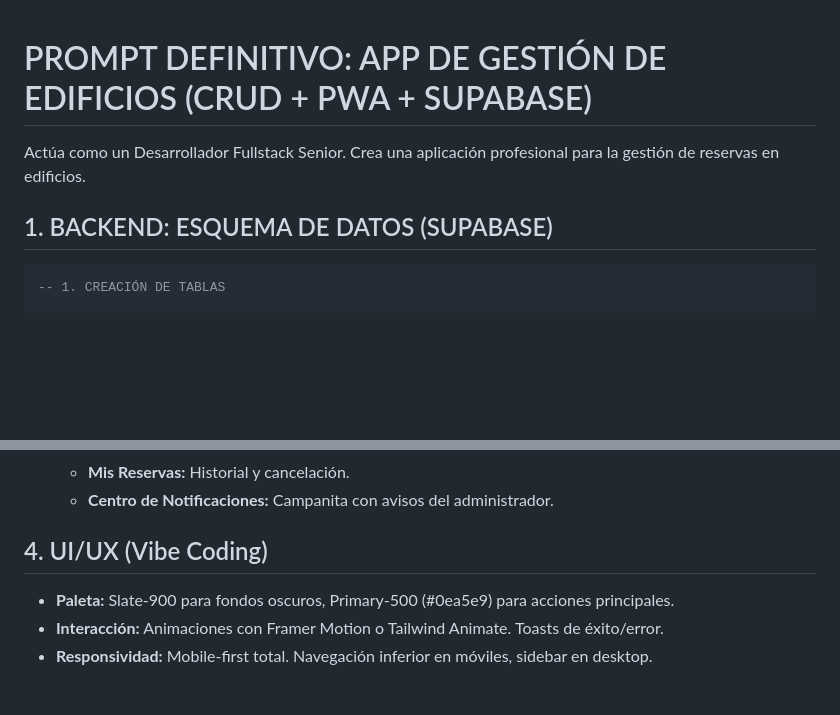
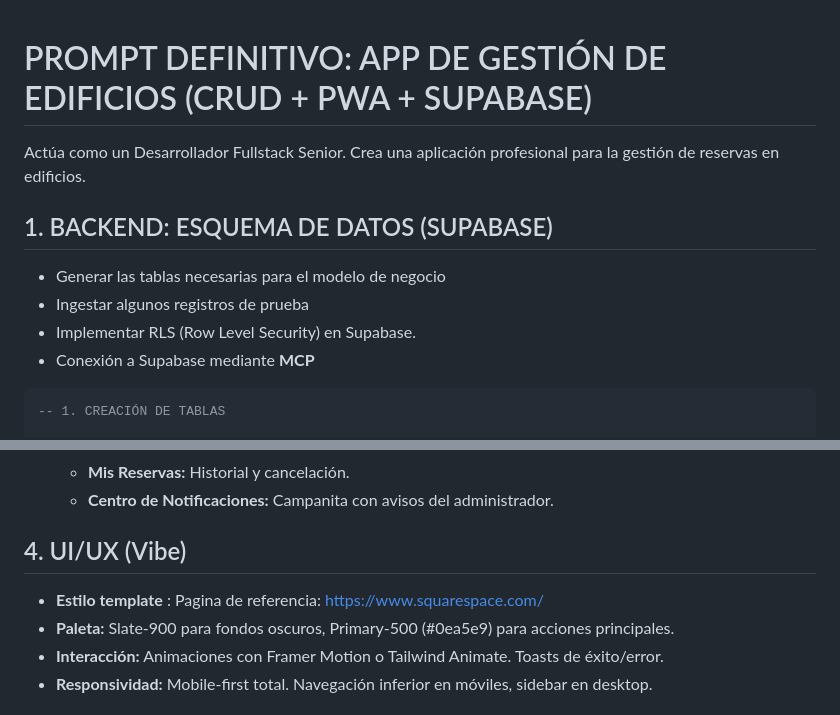
Before and after one commit to Andru-1987/97525_CREACION_PRODUCTOS_CON_IA, a Markdown page: 02_modulo/.prompts/prompt.vibe.md, 2 parts joined by grey strips. GitHub-like rendering; blank space fills up the shorter version.

Commit message:
Prompt update

````diff
--- a/02_modulo/.prompts/prompt.vibe.md
+++ b/02_modulo/.prompts/prompt.vibe.md
@@ -1,10 +1,13 @@
-
-
 # PROMPT DEFINITIVO: APP DE GESTIÓN DE EDIFICIOS (CRUD + PWA + SUPABASE)
 
 Actúa como un Desarrollador Fullstack Senior. Crea una aplicación profesional para la gestión de reservas en edificios.
 
 ## 1. BACKEND: ESQUEMA DE DATOS (SUPABASE)
+- Generar las tablas necesarias para el modelo de negocio
+- Ingestar algunos registros de prueba
+- Implementar RLS (Row Level Security) en Supabase.
+- Conexión a Supabase mediante **MCP**
+
 
 ```sql
 -- 1. CREACIÓN DE TABLAS
@@ -110,7 +113,8 @@ INSERT INTO amenities (name, icon, capacity) VALUES
   - **Mis Reservas:** Historial y cancelación.
   - **Centro de Notificaciones:** Campanita con avisos del administrador.
 
-## 4. UI/UX (Vibe Coding)
+## 4. UI/UX (Vibe)
+- **Estilo template** : Pagina de referencia:  https://www.squarespace.com/
 - **Paleta:** Slate-900 para fondos oscuros, Primary-500 (#0ea5e9) para acciones principales.
 - **Interacción:** Animaciones con Framer Motion o Tailwind Animate. Toasts de éxito/error.
 - **Responsividad:** Mobile-first total. Navegación inferior en móviles, sidebar en desktop.
````
